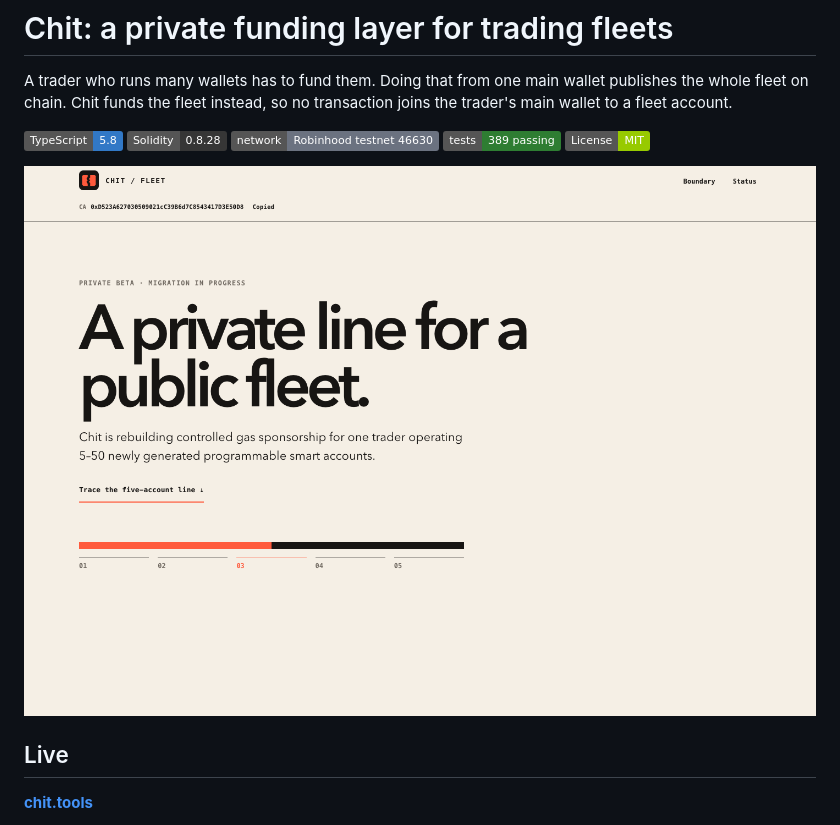
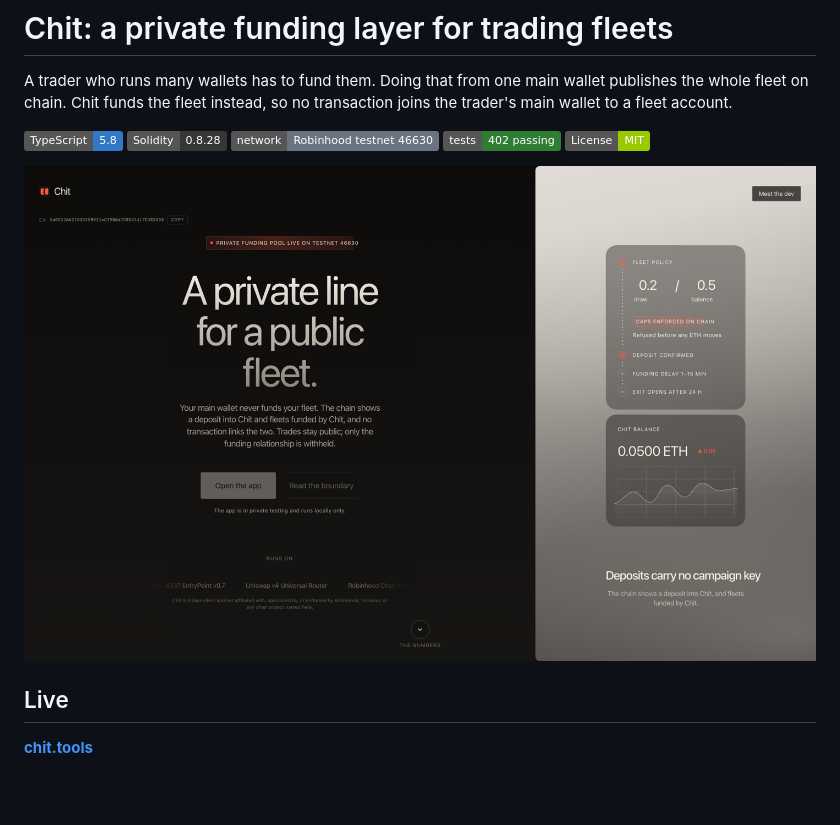
Before and after one commit to ajanaku1/chit, a Markdown page: README.md, the part around the change. GitHub-like rendering; pictures changed too: docs/images/fleet-landing.png; badges without logos; blank space fills up the shorter version.

Commit message:
docs: recapture the hero on the current landing
The README hero was the pre-migration cream layout, captured 12 September,
one day before the FR-015 claim and two before the masthead link. It sold
gas sponsorship and said migration in progress, which is no longer what the
page says or what the product is. Recapture it on the dark landing.

Drop the four Nox-era shots with it. Nothing has referenced them since the
fleet README rewrite, and they were still showing the hackathon UI.

```diff
--- a/README.md
+++ b/README.md
@@ -5,7 +5,7 @@ A trader who runs many wallets has to fund them. Doing that from one main wallet
 [![TypeScript](https://img.shields.io/badge/TypeScript-5.8-3178C6?logo=typescript&logoColor=white)](https://www.typescriptlang.org/)
 [![Solidity](https://img.shields.io/badge/Solidity-0.8.28-363636?logo=solidity)](https://soliditylang.org/)
 [![Network](https://img.shields.io/badge/network-Robinhood%20testnet%2046630-6B7280)]()
-[![Tests](https://img.shields.io/badge/tests-389%20passing-2E7D32)](#tests)
+[![Tests](https://img.shields.io/badge/tests-402%20passing-2E7D32)](#tests)
 [![License: MIT](https://img.shields.io/badge/License-MIT-green.svg)](LICENSE)
 
 ![Chit](docs/images/fleet-landing.png)
```
Also changed, not shown: docs/images/landing.png (deleted), docs/images/settlement.png (deleted), docs/images/sponsor-registration.png (deleted), docs/images/user-operation.png (deleted).
